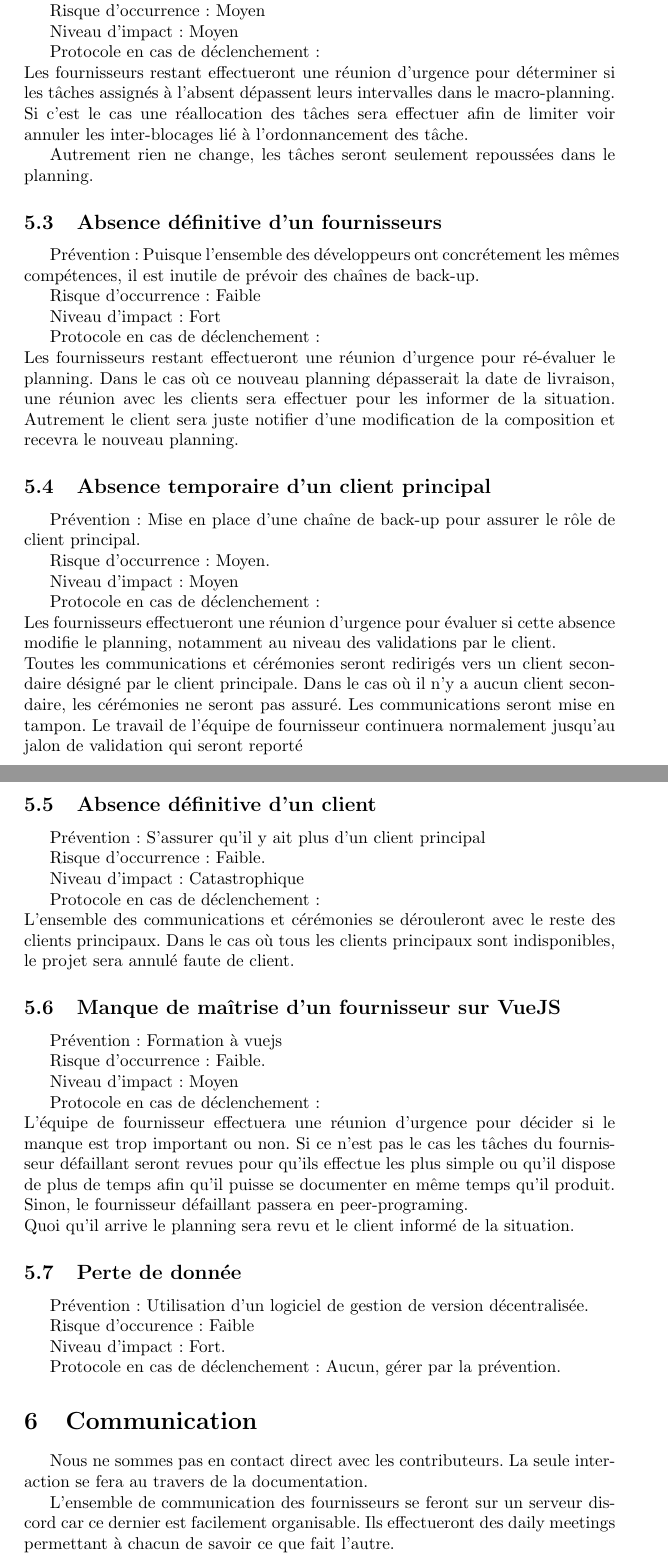
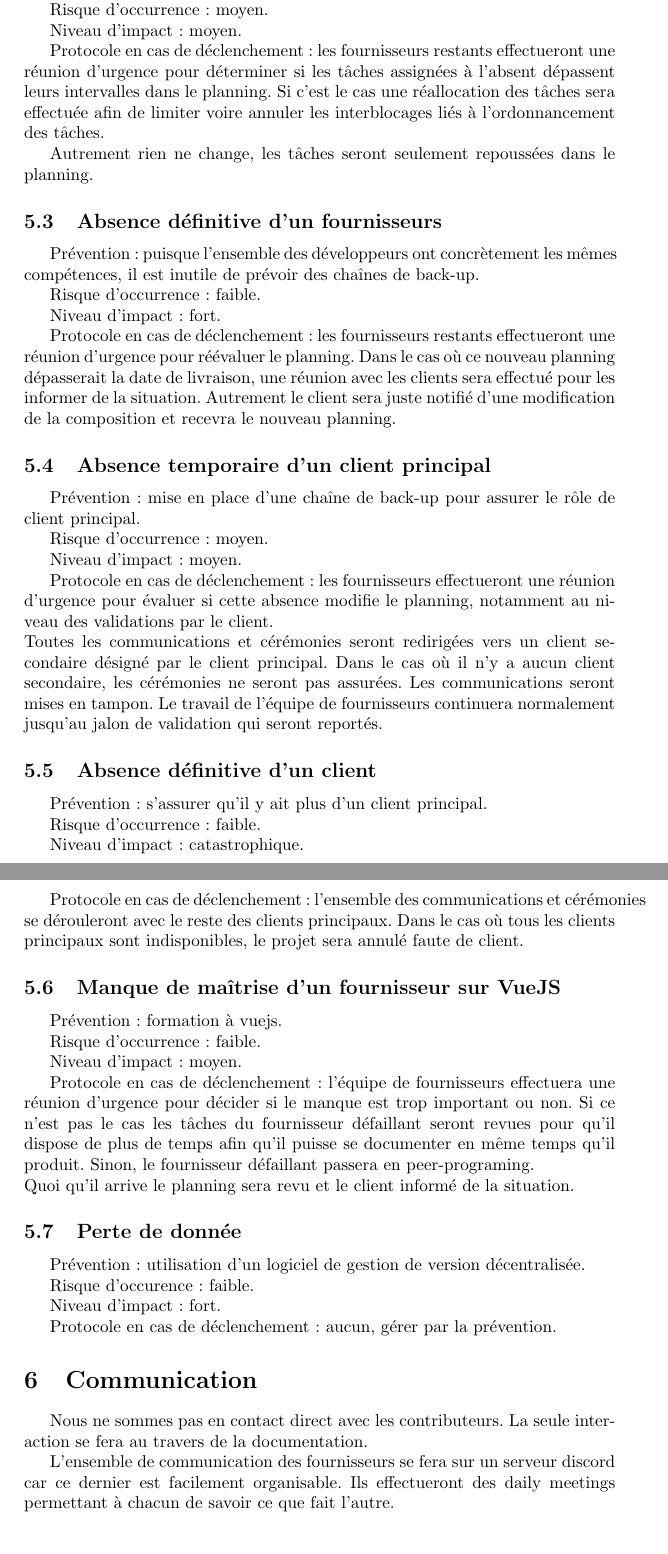
Before and after one commit to Szyckaa/UE-PROJET-DOCS-GESTION, a LaTeX document (Initialisation/Note de cadrage/Note de cadrage.tex): two parts of pages 6 and 7 of 7, joined at a grey line, cut so that both start at the same text, the shorter picture padded with empty space. Compiled offline with pdfLaTeX.

Commit message:
Correction note de cadrage

```diff
--- a/Initialisation/Note de cadrage/Note de cadrage.tex
+++ b/Initialisation/Note de cadrage/Note de cadrage.tex
@@ -175,88 +173,85 @@
         \end{subsection}
 
         \begin{subsection}{Absence temporaire d’un fournisseur}
-            Prévention : Puisque l’ensemble des développeurs ont concrètement les mêmes compétences, il est
+            Prévention : puisque l’ensemble des développeurs ont concrètement les mêmes compétences, il est
             inutile de prévoir des chaînes de back-up.
 
-            Risque d’occurrence : Moyen
+            Risque d’occurrence : moyen.
 
-            Niveau d’impact : Moyen
+            Niveau d’impact : moyen.
 
-            Protocole en cas de déclenchement :\\
-            Les fournisseurs restant effectueront une réunion d’urgence pour déterminer si les tâches assignés à
-            l’absent dépassent leurs intervalles dans le macro-planning. Si c’est le cas une réallocation des
-            tâches sera effectuer afin de limiter voir annuler les inter-blocages lié à l’ordonnancement des tâche.
+            Protocole en cas de déclenchement : les fournisseurs restants effectueront une réunion d’urgence pour déterminer
+            si les tâches assignées à l’absent dépassent leurs intervalles dans le planning. Si c’est le cas
+            une réallocation des tâches sera effectuée afin de limiter voire annuler les interblocages liés à
+            l’ordonnancement des tâches.
 
             Autrement rien ne change, les tâches seront seulement repoussées dans le planning.
         \end{subsection}
 
         \begin{subsection}{Absence définitive d’un fournisseurs}
-            Prévention : Puisque l’ensemble des développeurs ont concrétement les mêmes compétences, il est
+            Prévention : puisque l’ensemble des développeurs ont concrètement les mêmes compétences, il est
             inutile de prévoir des chaînes de back-up.
 
-            Risque d’occurrence : Faible
+            Risque d’occurrence : faible.
 
-            Niveau d’impact : Fort
+            Niveau d’impact : fort.
 
-            Protocole en cas de déclenchement :\\
-            Les fournisseurs restant effectueront une réunion d’urgence pour ré-évaluer le planning. Dans le cas
-            où ce nouveau planning dépasserait la date de livraison, une réunion avec les clients sera effectuer
-            pour les informer de la situation. Autrement le client sera juste notifier d’une modification de la
+            Protocole en cas de déclenchement : les fournisseurs restants effectueront une réunion d’urgence pour réévaluer le
+            planning. Dans le cas où ce nouveau planning dépasserait la date de livraison, une réunion avec les clients sera
+            effectué pour les informer de la situation. Autrement le client sera juste notifié d’une modification de la
             composition et recevra le nouveau planning.
         \end{subsection}
 
         \begin{subsection}{Absence temporaire d’un client principal}
-            Prévention : Mise en place d’une chaîne de back-up pour assurer le rôle de client principal.
+            Prévention : mise en place d’une chaîne de back-up pour assurer le rôle de client principal.
 
-            Risque d’occurrence : Moyen.
+            Risque d’occurrence : moyen.
 
-            Niveau d’impact : Moyen
+            Niveau d’impact : moyen.
 
-            Protocole en cas de déclenchement :\\
-            Les fournisseurs effectueront une réunion d’urgence pour évaluer si cette absence modifie le
-            planning, notamment au niveau des validations par le client.\\
-            Toutes les communications et cérémonies seront redirigés vers un client secondaire désigné par le
-            client principale. Dans le cas où il n’y a aucun client secondaire, les cérémonies ne seront pas
-            assuré. Les communications seront mise en tampon. Le travail de l’équipe de fournisseur continuera
-            normalement jusqu’au jalon de validation qui seront reporté
+            Protocole en cas de déclenchement : les fournisseurs effectueront une réunion d’urgence pour évaluer si cette
+            absence modifie le planning, notamment au niveau des validations par le client.\\
+            Toutes les communications et cérémonies seront redirigées vers un client secondaire désigné par le
+            client principal. Dans le cas où il n’y a aucun client secondaire, les cérémonies ne seront pas
+            assurées. Les communications seront mises en tampon. Le travail de l’équipe de fournisseurs continuera
+            normalement jusqu’au jalon de validation qui seront reportés.
         \end{subsection}
 
         \begin{subsection}{Absence définitive d’un client}
-            Prévention : S’assurer qu’il y ait plus d’un client principal
+            Prévention : s’assurer qu’il y ait plus d’un client principal.
 
-            Risque d’occurrence : Faible.
+            Risque d’occurrence : faible.
 
-            Niveau d’impact : Catastrophique
+            Niveau d’impact : catastrophique.
 
-            Protocole en cas de déclenchement :\\
-            L’ensemble des communications et cérémonies se dérouleront avec le reste des clients principaux.
+            Protocole en cas de déclenchement : l’ensemble des communications et cérémonies se dérouleront avec le reste des
+            clients principaux.
             Dans le cas où tous les clients principaux sont indisponibles, le projet sera annulé faute de client.
 
         \end{subsection}
 
         \begin{subsection}{Manque de maîtrise d’un fournisseur sur VueJS}
-            Prévention : Formation à vuejs
+            Prévention : formation à vuejs.
 
-            Risque d’occurrence : Faible.
+            Risque d’occurrence : faible.
 
-            Niveau d’impact : Moyen
+            Niveau d’impact : moyen.
 
-            Protocole en cas de déclenchement :\\
-            L’équipe de fournisseur effectuera une réunion d’urgence pour décider si le manque est trop
-            important ou non. Si ce n’est pas le cas les tâches du fournisseur défaillant seront revues pour qu’ils
-            effectue les plus simple ou qu’il dispose de plus de temps afin qu’il puisse se documenter en même
-            temps qu’il produit. Sinon, le fournisseur défaillant passera en peer-programing.\\
+            Protocole en cas de déclenchement : l’équipe de fournisseurs effectuera une réunion d’urgence pour décider si le
+            manque est trop important ou non. Si ce n’est pas le cas les tâches du fournisseur défaillant seront revues pour
+            qu’il dispose de plus de temps afin qu’il puisse se documenter en même temps qu’il produit. Sinon, le fournisseur
+            défaillant passera en peer-programing.\\
             Quoi qu’il arrive le planning sera revu et le client informé de la situation.
         \end{subsection}
 
         \begin{subsection}{Perte de donnée}
-            Prévention : Utilisation d’un logiciel de gestion de version décentralisée.
+            Prévention : utilisation d’un logiciel de gestion de version décentralisée.
 
-            Risque d’occurence : Faible
+            Risque d’occurence : faible.
 
-            Niveau d’impact : Fort.
+            Niveau d’impact : fort.
 
-            Protocole en cas de déclenchement : Aucun, gérer par la prévention.
+            Protocole en cas de déclenchement : aucun, gérer par la prévention.
         \end{subsection}
     \end{section}
 
@@ -264,7 +259,7 @@
         Nous ne sommes pas en contact direct avec les contributeurs. La seule interaction se fera au travers
         de la documentation.
 
-        L’ensemble de communication des fournisseurs se feront sur un serveur discord car ce dernier est
+        L’ensemble de communication des fournisseurs se fera sur un serveur discord car ce dernier est
         facilement organisable. Ils effectueront des daily meetings permettant à chacun de savoir ce que fait
         l’autre.
 
```
Also changed, not shown: Initialisation/Note de cadrage/Note de cadrage.pdf, Initialisation/Note de cadrage/Note de cadrage.tex (54 more changed lines).
